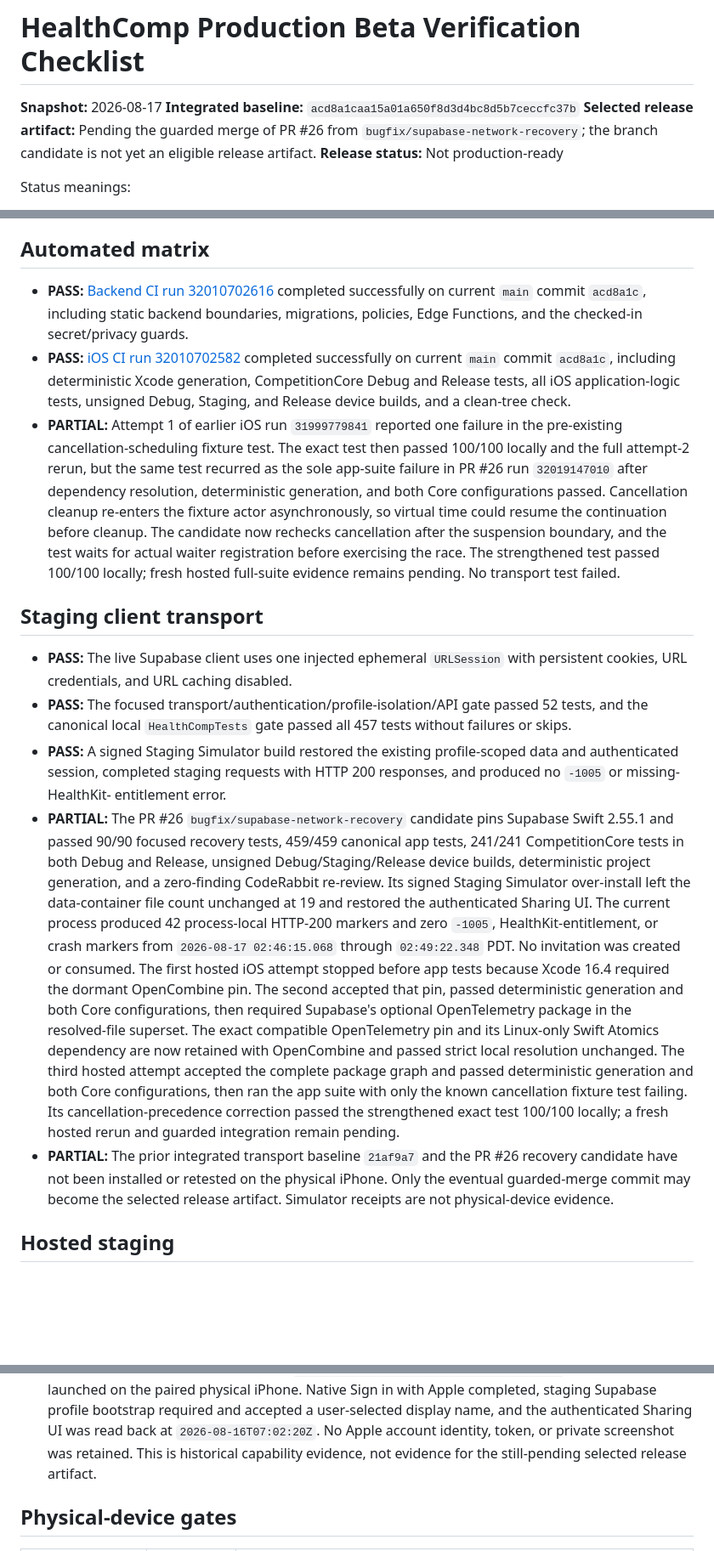
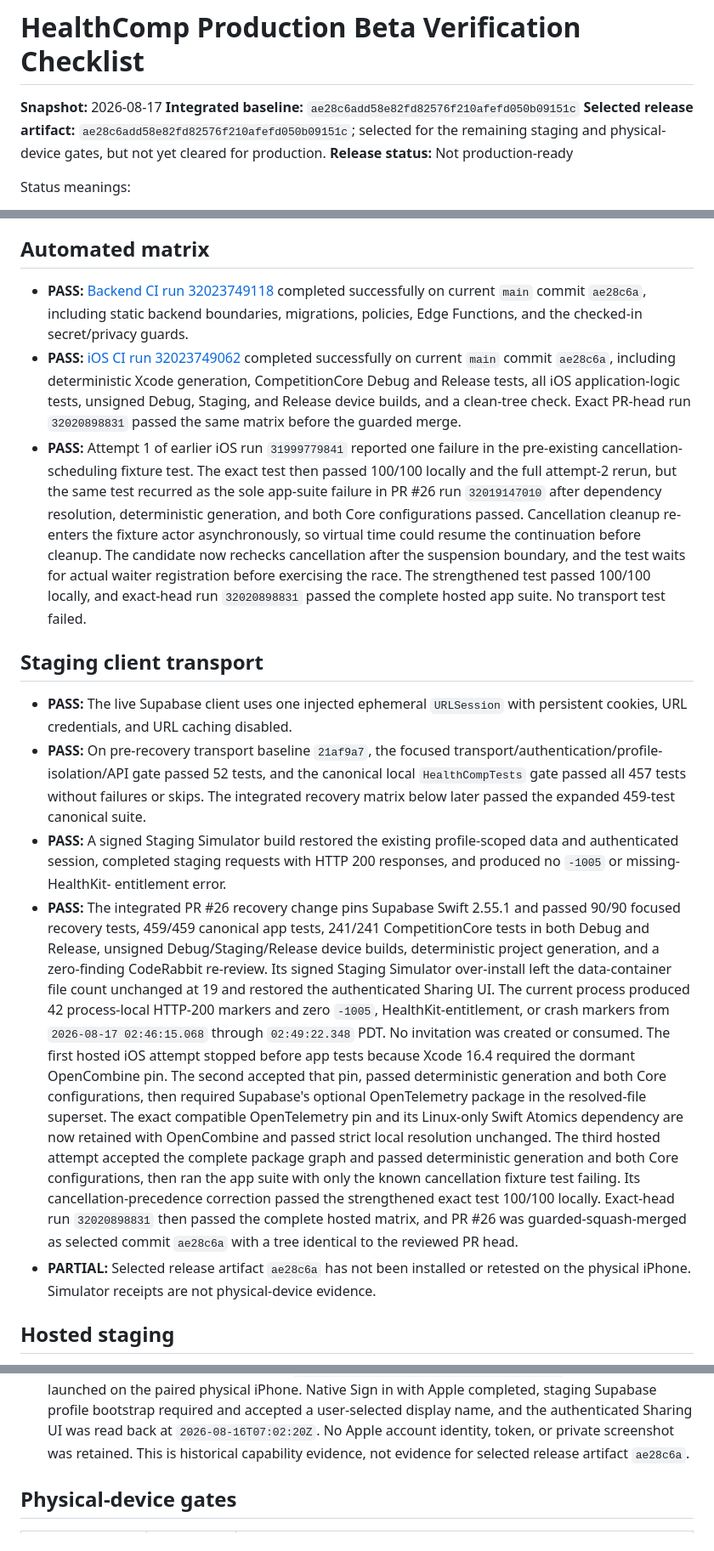
Before and after one commit to narenyenuganti/health-comp, a Markdown page: docs/release/production-beta-checklist.md, 3 parts joined by grey strips. Shown at 85% size. Drawn GitHub-style; blank space fills up the shorter version.

```diff
--- a/docs/release/production-beta-checklist.md
+++ b/docs/release/production-beta-checklist.md
@@ -1,10 +1,10 @@
 # HealthComp Production Beta Verification Checklist
 
 **Snapshot:** 2026-08-17
-**Integrated baseline:** `acd8a1caa15a01a650f8d3d4bc8d5b7ceccfc37b`
-**Selected release artifact:** Pending the guarded merge of PR #26 from
-`bugfix/supabase-network-recovery`; the branch candidate is not yet an eligible
-release artifact.
+**Integrated baseline:** `ae28c6add58e82fd82576f210afefd050b09151c`
+**Selected release artifact:** `ae28c6add58e82fd82576f210afefd050b09151c`;
+selected for the remaining staging and physical-device gates, but not yet
+cleared for production.
 **Release status:** Not production-ready
 
 Status meanings:
@@ -42,16 +42,17 @@ Status meanings:
 
 ## Automated matrix
 
-- **PASS:** [Backend CI run 32010702616](https://github.com/narenyenuganti/health-comp/actions/runs/32010702616)
-  completed successfully on current `main` commit `acd8a1c`, including static
+- **PASS:** [Backend CI run 32023749118](https://github.com/narenyenuganti/health-comp/actions/runs/32023749118)
+  completed successfully on current `main` commit `ae28c6a`, including static
   backend boundaries, migrations, policies, Edge Functions, and the checked-in
   secret/privacy guards.
-- **PASS:** [iOS CI run 32010702582](https://github.com/narenyenuganti/health-comp/actions/runs/32010702582)
-  completed successfully on current `main` commit `acd8a1c`, including
-  deterministic Xcode generation, CompetitionCore Debug and Release tests, all iOS
-  application-logic tests, unsigned Debug, Staging, and Release device builds,
-  and a clean-tree check.
-- **PARTIAL:** Attempt 1 of earlier iOS run `31999779841` reported one failure
+- **PASS:** [iOS CI run 32023749062](https://github.com/narenyenuganti/health-comp/actions/runs/32023749062)
+  completed successfully on current `main` commit `ae28c6a`, including
+  deterministic Xcode generation, CompetitionCore Debug and Release tests, all
+  iOS application-logic tests, unsigned Debug, Staging, and Release device
+  builds, and a clean-tree check. Exact PR-head run `32020898831` passed the
+  same matrix before the guarded merge.
+- **PASS:** Attempt 1 of earlier iOS run `31999779841` reported one failure
   in the pre-existing cancellation-scheduling fixture test. The exact test
   then passed 100/100 locally and the full attempt-2 rerun, but the same test
   recurred as the sole app-suite failure in PR #26 run `32019147010` after
@@ -60,21 +61,23 @@ Status meanings:
   virtual time could resume the continuation before cleanup. The candidate now
   rechecks cancellation after the suspension boundary, and the test waits for
   actual waiter registration before exercising the race. The strengthened
-  test passed 100/100 locally; fresh hosted full-suite evidence remains pending.
-  No transport test failed.
+  test passed 100/100 locally, and exact-head run `32020898831` passed the
+  complete hosted app suite. No transport test failed.
 
 ## Staging client transport
 
 - **PASS:** The live Supabase client uses one injected ephemeral `URLSession`
   with persistent cookies, URL credentials, and URL caching disabled.
-- **PASS:** The focused transport/authentication/profile-isolation/API gate
-  passed 52 tests, and the canonical local `HealthCompTests` gate passed all
-  457 tests without failures or skips.
+- **PASS:** On pre-recovery transport baseline `21af9a7`, the focused
+  transport/authentication/profile-isolation/API gate passed 52 tests, and the
+  canonical local `HealthCompTests` gate passed all 457 tests without failures
+  or skips. The integrated recovery matrix below later passed the expanded
+  459-test canonical suite.
 - **PASS:** A signed Staging Simulator build restored the existing
   profile-scoped data and authenticated session, completed staging requests
   with HTTP 200 responses, and produced no `-1005` or missing-HealthKit-
   entitlement error.
-- **PARTIAL:** The PR #26 `bugfix/supabase-network-recovery` candidate
+- **PASS:** The integrated PR #26 recovery change
   pins Supabase Swift 2.55.1 and passed 90/90 focused recovery tests, 459/459
   canonical app tests, 241/241 CompetitionCore tests in both Debug and
   Release, unsigned Debug/Staging/Release device builds, deterministic project
@@ -93,11 +96,12 @@ Status meanings:
   graph and passed deterministic generation and both Core configurations, then
   ran the app suite with only the known cancellation fixture test failing. Its
   cancellation-precedence correction passed the strengthened exact test 100/100
-  locally; a fresh hosted rerun and guarded integration remain pending.
-- **PARTIAL:** The prior integrated transport baseline `21af9a7` and the
-  PR #26 recovery candidate have not been installed or retested on the
-  physical iPhone. Only the eventual guarded-merge commit may become the
-  selected release artifact. Simulator receipts are not physical-device evidence.
+  locally. Exact-head run `32020898831` then passed the complete hosted matrix,
+  and PR #26 was guarded-squash-merged as selected commit `ae28c6a` with a tree
+  identical to the reviewed PR head.
+- **PARTIAL:** Selected release artifact `ae28c6a` has not been installed or
+  retested on the physical iPhone. Simulator receipts are not physical-device
+  evidence.
 
 ## Hosted staging
 
@@ -153,7 +157,7 @@ Status meanings:
   accepted a user-selected display name, and the authenticated Sharing UI was
   read back at `2026-08-16T07:02:20Z`. No Apple account identity, token, or
   private screenshot was retained. This is historical capability evidence,
-  not evidence for the still-pending selected release artifact.
+  not evidence for selected release artifact `ae28c6a`.
 
 ## Physical-device gates
 
```
Also changed, not shown: docs/plans/2026-08-17-supabase-network-recovery.md (+10 -5 lines), docs/release/production-beta-evidence.md (+20 -21 lines).
